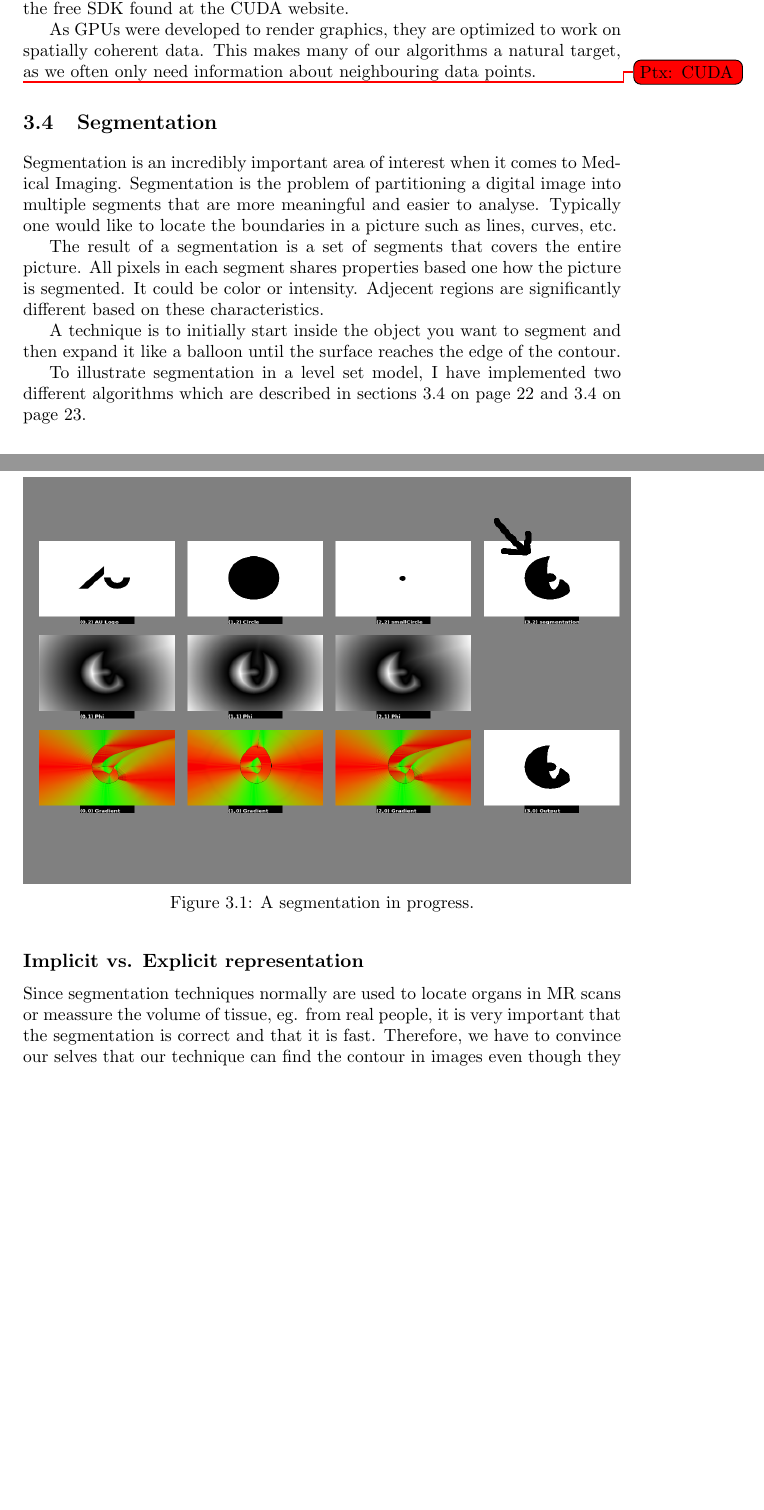
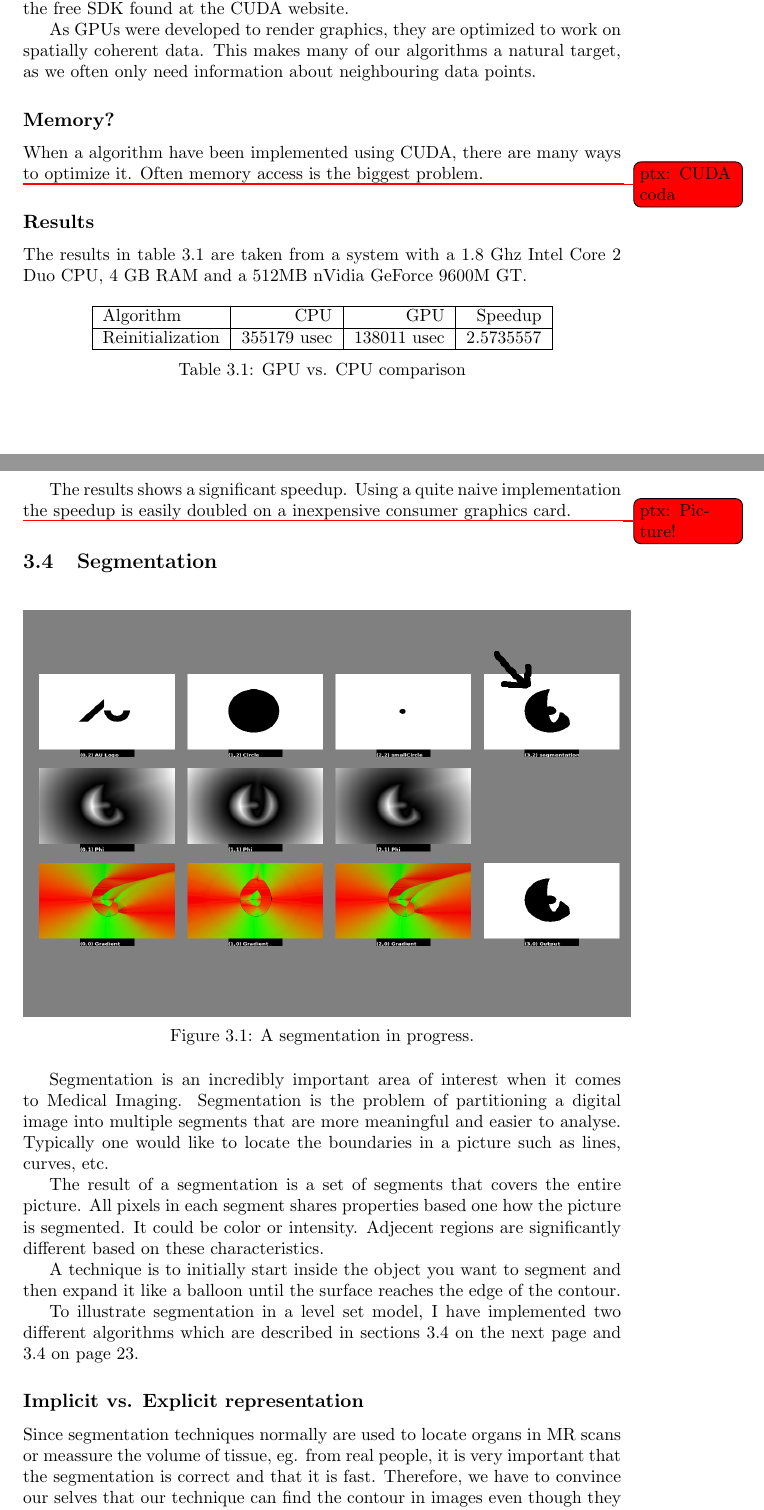
Before and after one commit to OpenEngineDK/projects-LSD, a LaTeX book (report/master.tex, which reads report/text/cuda.tex): two parts of pages 20 and 21 of 25 before the commit and two parts of pages 20 and 21 of 26 after it, joined at a grey line, cut so that both start at the same text, the shorter picture padded with empty space. Compiled offline with pdfLaTeX.

Commit message:
More about CUDA

```diff
--- a/report/master.tex
+++ b/report/master.tex
@@ -22,7 +22,7 @@
 \usepackage{natbib}
 
 %Individual todos
-\newcommand{\todoPtx}[2][]{\todo[color=red,    #1]{Ptx: #2}}
+\newcommand{\todoPtx}[2][]{\todo[color=red,    #1]{ptx: #2}}
 \newcommand{\todoCpvc}[2][]{\todo[color=magenta, #1]{Cpvc: #2}}
 \newcommand{\todoSean}[2][]{\todo[color=yellow,   #1]{Sean: #2}}
 \newcommand{\todoHave}[2][]{\todo[color=green,  #1]{Have: #2}}
--- a/report/text/cuda.tex
+++ b/report/text/cuda.tex
@@ -16,11 +16,62 @@ on spatially coherent data. This makes many of our algorithms a
 natural target, as we often only need information about neighbouring
 data points.
 
-\todoPtx{CUDA}
+% section?
+\subsection{Memory?}
+
+When a algorithm have been implemented using CUDA, there are many ways
+to optimize it. Often memory access is the biggest problem.
+
+
+
+% code
+
+\todoPtx{CUDA coda}
+\subsection{Results}
+
+The results in table \ref{tbl:cudaRes} are taken from a system with a
+1.8 Ghz Intel Core 2 Duo CPU, 4 GB RAM and a 512MB nVidia GeForce
+9600M GT.
+
+\begin{table}[h]
+  \centering
+  \begin{tabular}{|l|r|r|r|}
+    \hline    Algorithm & CPU & GPU & Speedup \\
+    % BEGIN RECEIVE ORGTBL numbers
+\hline
+Reinitialization & 355179 usec & 138011 usec & 2.5735557 \\
+\hline
+    % END RECEIVE ORGTBL numbers
+  \end{tabular}
+  \caption{GPU vs. CPU comparison}
+  \label{tbl:cudaRes}
+\end{table}
+
+The results shows a significant speedup. Using a quite
+naive implementation the speedup is easily doubled on a inexpensive
+consumer graphics card.
+
+\todoPtx{Picture!}
+
+
+% grep Reinit run1.log | grep CUDA | awk '{sum+=$7} END {print "avg=",sum/NR}'
+
+
+\begin{comment}
+#+ORGTBL: SEND numbers orgtbl-to-latex :splice t :skip 2
+|------------------+-------------+-------------+-----------|
+|                  | CPU         | GPU         |   Speedup |
+|------------------+-------------+-------------+-----------|
+| Reinitialization | 355179 usec | 138011 usec | 2.5735557 |
+|------------------+-------------+-------------+-----------|
+#+TBLFM: @2$4=@2$2 / @2$3
+\end{comment}
+
 
 %%% Local Variables:
 %%% mode: latex
 %%% mode: auto-fill
+%%% mode: orgtbl
 %%% TeX-PDF-mode: t
 %%% TeX-master: "../master.tex"
 %%% End:
```
